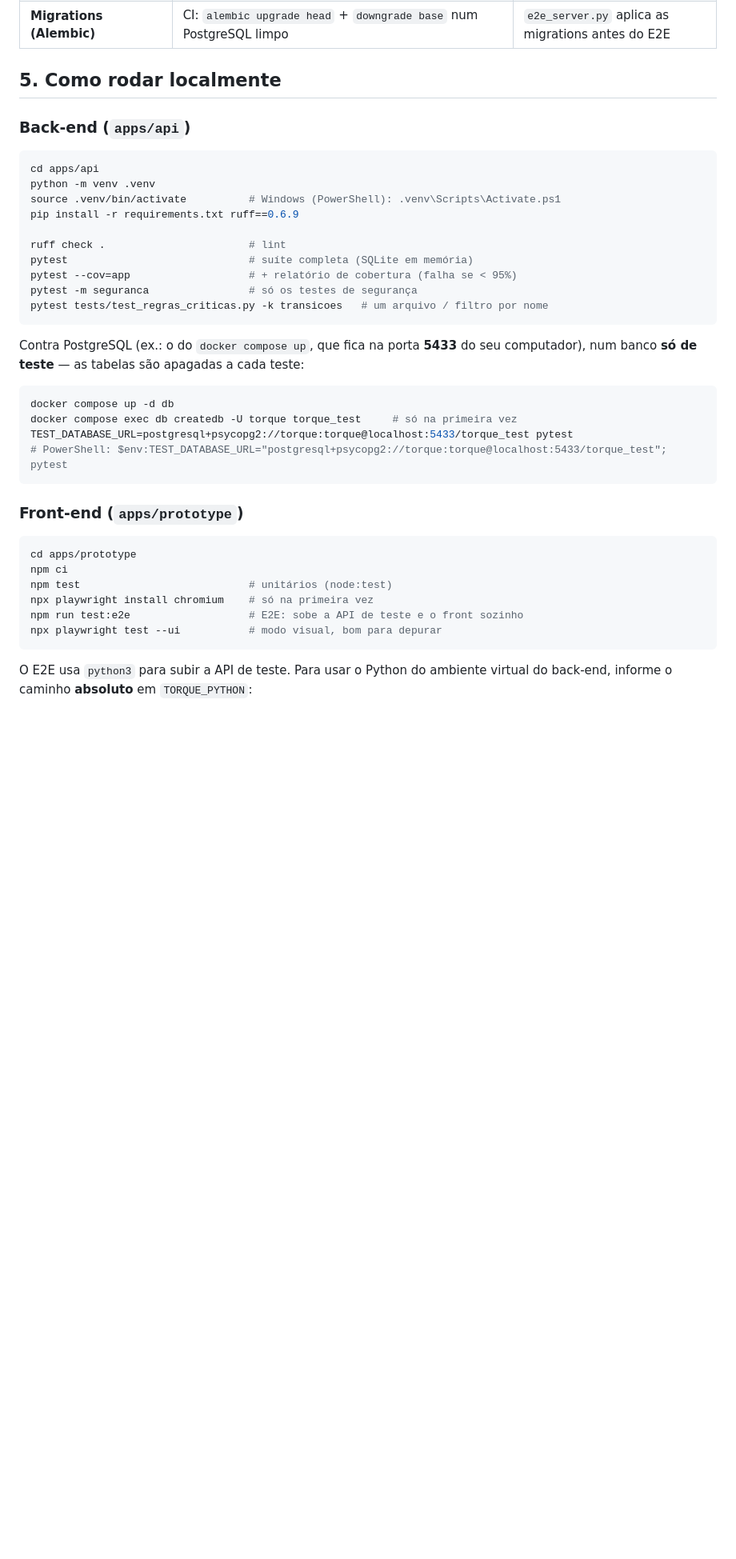
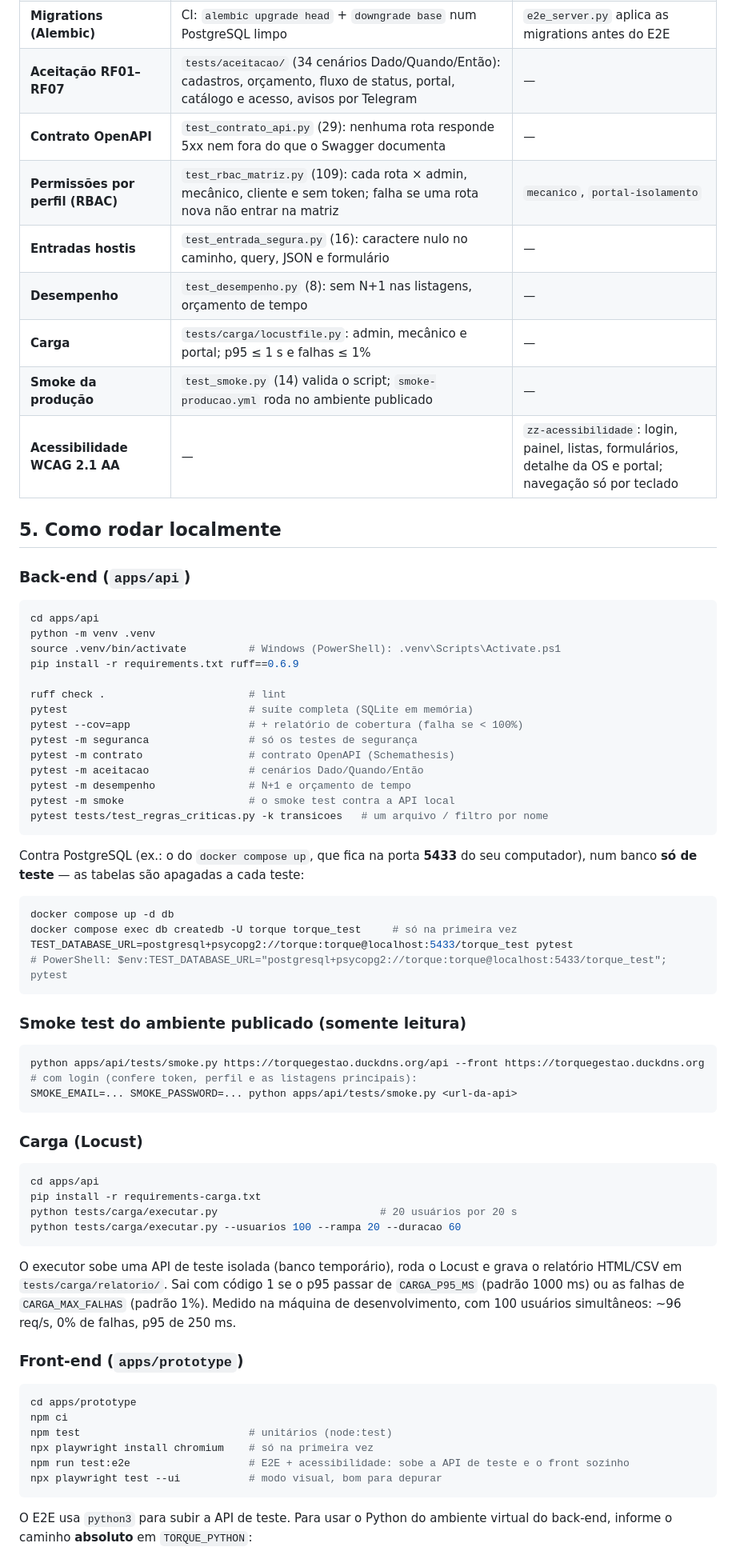
Before and after one commit to miguettohuertas/torque-gestao, a Markdown page: docs/testes.md, the part around one of its changes. Shown at 80% size. Drawn GitHub-style; blank space fills up the shorter version.

````diff
--- a/docs/testes.md
+++ b/docs/testes.md
@@ -90,6 +104,14 @@ constraints do banco, serialização), e ainda roda em ~1–2 minutos.
 | **Risco: vazamento de dados (LGPD)** | `test_seguranca.py`: hash nunca aparece nas respostas; campos internos (id, `telegram_chat_id`, `role`) ignorados no cadastro; isolamento do portal | `portal-isolamento`: nem a tela nem a API mostram dados de outro cliente |
 | **Scripts administrativos** | `test_scripts.py` (8): seed idempotente, provisionamento do login do portal (senha curta, longa, divergente, cliente inexistente, duplicado) | — |
 | **Migrations (Alembic)** | CI: `alembic upgrade head` + `downgrade base` num PostgreSQL limpo | `e2e_server.py` aplica as migrations antes do E2E |
+| **Aceitação RF01–RF07** | `tests/aceitacao/` (34 cenários Dado/Quando/Então): cadastros, orçamento, fluxo de status, portal, catálogo e acesso, avisos por Telegram | — |
+| **Contrato OpenAPI** | `test_contrato_api.py` (29): nenhuma rota responde 5xx nem fora do que o Swagger documenta | — |
+| **Permissões por perfil (RBAC)** | `test_rbac_matriz.py` (109): cada rota × admin, mecânico, cliente e sem token; falha se uma rota nova não entrar na matriz | `mecanico`, `portal-isolamento` |
+| **Entradas hostis** | `test_entrada_segura.py` (16): caractere nulo no caminho, query, JSON e formulário | — |
+| **Desempenho** | `test_desempenho.py` (8): sem N+1 nas listagens, orçamento de tempo | — |
+| **Carga** | `tests/carga/locustfile.py`: admin, mecânico e portal; p95 ≤ 1 s e falhas ≤ 1% | — |
+| **Smoke da produção** | `test_smoke.py` (14) valida o script; `smoke-producao.yml` roda no ambiente publicado | — |
+| **Acessibilidade WCAG 2.1 AA** | — | `zz-acessibilidade`: login, painel, listas, formulários, detalhe da OS e portal; navegação só por teclado |
 
 ## 5. Como rodar localmente
 
@@ -103,8 +125,12 @@ pip install -r requirements.txt ruff==0.6.9
 
 ruff check .                       # lint
 pytest                             # suíte completa (SQLite em memória)
-pytest --cov=app                   # + relatório de cobertura (falha se < 95%)
+pytest --cov=app                   # + relatório de cobertura (falha se < 100%)
 pytest -m seguranca                # só os testes de segurança
+pytest -m contrato                 # contrato OpenAPI (Schemathesis)
+pytest -m aceitacao                # cenários Dado/Quando/Então
+pytest -m desempenho               # N+1 e orçamento de tempo
+pytest -m smoke                    # o smoke test contra a API local
 pytest tests/test_regras_criticas.py -k transicoes   # um arquivo / filtro por nome
 ```
 
@@ -119,6 +145,29 @@ TEST_DATABASE_URL=postgresql+psycopg2://torque:torque@localhost:5433/torque_test
 # PowerShell: $env:TEST_DATABASE_URL="postgresql+psycopg2://torque:torque@localhost:5433/torque_test"; pytest
 ```
 
+### Smoke test do ambiente publicado (somente leitura)
+
+```bash
+python apps/api/tests/smoke.py https://torquegestao.duckdns.org/api --front https://torquegestao.duckdns.org
+# com login (confere token, perfil e as listagens principais):
+SMOKE_EMAIL=... SMOKE_PASSWORD=... python apps/api/tests/smoke.py <url-da-api>
+```
+
+### Carga (Locust)
+
+```bash
+cd apps/api
+pip install -r requirements-carga.txt
+python tests/carga/executar.py                          # 20 usuários por 20 s
+python tests/carga/executar.py --usuarios 100 --rampa 20 --duracao 60
+```
+
+O executor sobe uma API de teste isolada (banco temporário), roda o Locust e
+grava o relatório HTML/CSV em `tests/carga/relatorio/`. Sai com código 1 se
+o p95 passar de `CARGA_P95_MS` (padrão 1000 ms) ou as falhas de
+`CARGA_MAX_FALHAS` (padrão 1%). Medido na máquina de desenvolvimento, com
+100 usuários simultâneos: ~96 req/s, 0% de falhas, p95 de 250 ms.
+
 ### Front-end (`apps/prototype`)
 
 ```bash
@@ -126,7 +175,7 @@ cd apps/prototype
 npm ci
 npm test                           # unitários (node:test)
 npx playwright install chromium    # só na primeira vez
-npm run test:e2e                   # E2E: sobe a API de teste e o front sozinho
+npm run test:e2e                   # E2E + acessibilidade: sobe a API de teste e o front sozinho
 npx playwright test --ui           # modo visual, bom para depurar
 ```
 
````
Also changed, not shown: other parts of docs/testes.md (+54 -28 lines), README.md (+1 -1 lines), apps/api/README.md (+1 -1 lines).
